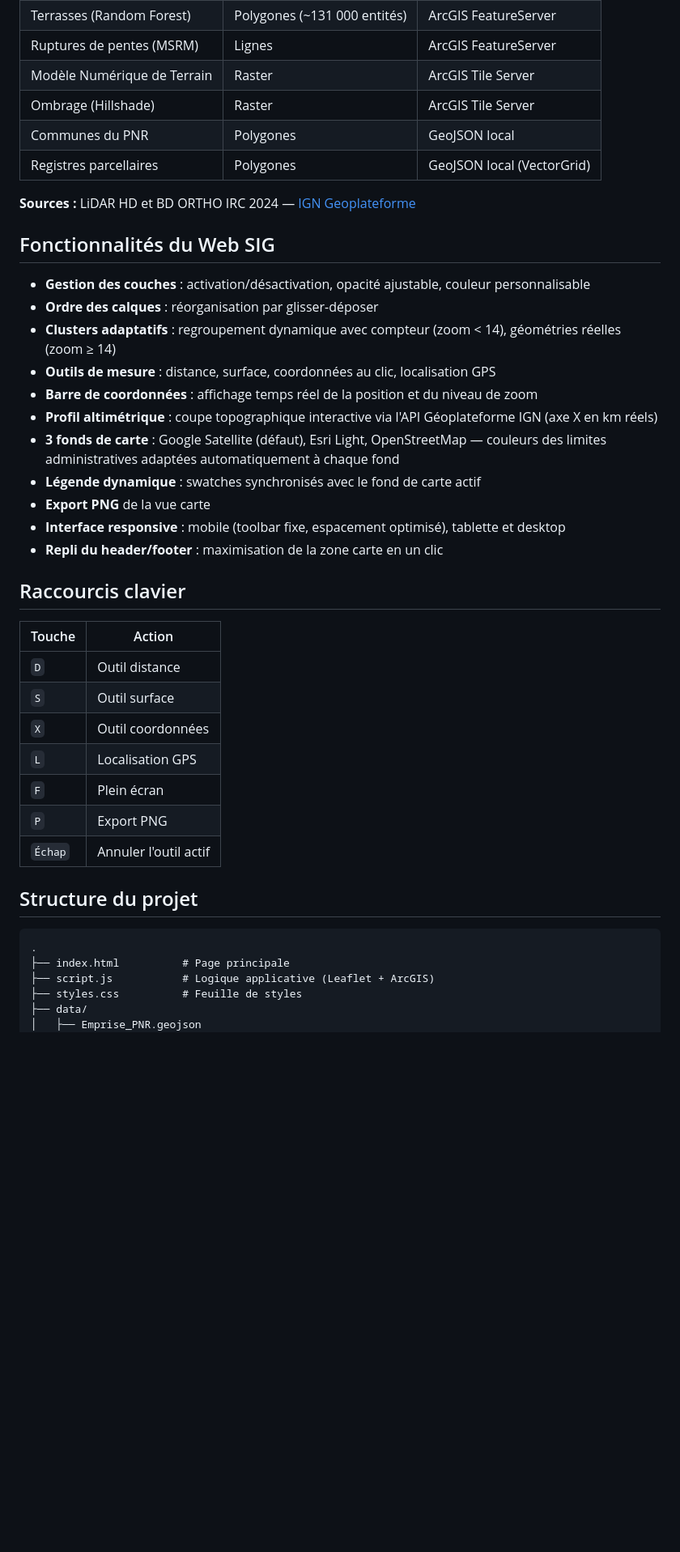
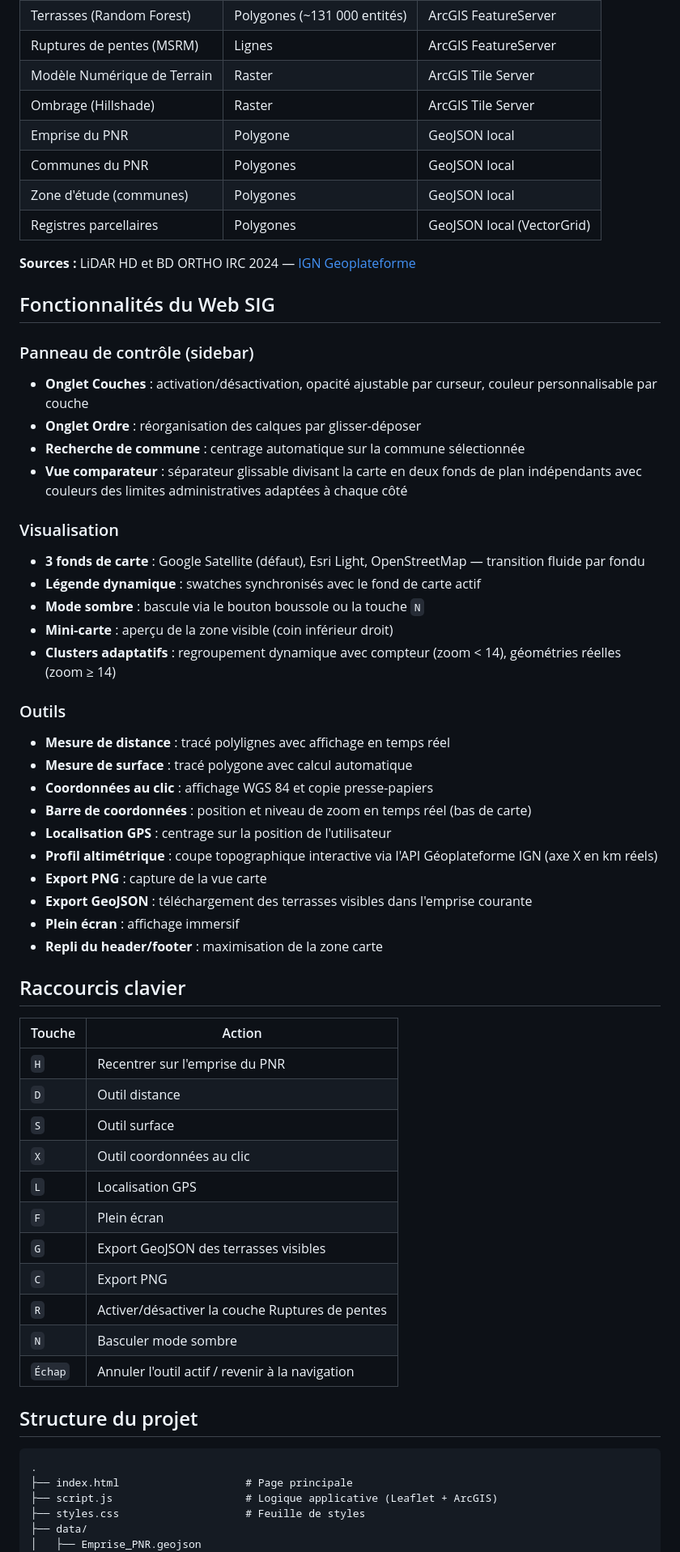
Before and after one commit to m2geoter-2025-2026/webmapping_terrasses_ventoux, a Markdown page: README.md, the part around one of its changes. Shown at 81% size. Drawn GitHub-style; blank space fills up the shorter version.

Commit message:
README : mise à jour complète des fonctionnalités et structure du projet
- Ajout comparateur, mode sombre, barre coords, export GeoJSON
- Raccourcis clavier complets (H, G, C, R, N)
- Structure data mise à jour (Communes_Zone_etude)
- Détail technologies (API IGN, ArcGIS)

Co-Authored-By: Claude Sonnet 4.6 <noreply@anthropic.com>

````diff
--- a/README.md
+++ b/README.md
@@ -35,44 +35,63 @@ Les ruptures de pentes (murs de soutènement en pierre sèche) ont été détect
 | Ruptures de pentes (MSRM) | Lignes | ArcGIS FeatureServer |
 | Modèle Numérique de Terrain | Raster | ArcGIS Tile Server |
 | Ombrage (Hillshade) | Raster | ArcGIS Tile Server |
+| Emprise du PNR | Polygone | GeoJSON local |
 | Communes du PNR | Polygones | GeoJSON local |
+| Zone d'étude (communes) | Polygones | GeoJSON local |
 | Registres parcellaires | Polygones | GeoJSON local (VectorGrid) |
 
 **Sources :** LiDAR HD et BD ORTHO IRC 2024 — [IGN Geoplateforme](https://geoservices.ign.fr/)
 
 ## Fonctionnalités du Web SIG
 
-- **Gestion des couches** : activation/désactivation, opacité ajustable, couleur personnalisable
-- **Ordre des calques** : réorganisation par glisser-déposer
+### Panneau de contrôle (sidebar)
+- **Onglet Couches** : activation/désactivation, opacité ajustable par curseur, couleur personnalisable par couche
+- **Onglet Ordre** : réorganisation des calques par glisser-déposer
+- **Recherche de commune** : centrage automatique sur la commune sélectionnée
+- **Vue comparateur** : séparateur glissable divisant la carte en deux fonds de plan indépendants avec couleurs des limites administratives adaptées à chaque côté
+
+### Visualisation
+- **3 fonds de carte** : Google Satellite (défaut), Esri Light, OpenStreetMap — transition fluide par fondu
+- **Légende dynamique** : swatches synchronisés avec le fond de carte actif
+- **Mode sombre** : bascule via le bouton boussole ou la touche `N`
+- **Mini-carte** : aperçu de la zone visible (coin inférieur droit)
 - **Clusters adaptatifs** : regroupement dynamique avec compteur (zoom < 14), géométries réelles (zoom ≥ 14)
-- **Outils de mesure** : distance, surface, coordonnées au clic, localisation GPS
-- **Barre de coordonnées** : affichage temps réel de la position et du niveau de zoom
+
+### Outils
+- **Mesure de distance** : tracé polylignes avec affichage en temps réel
+- **Mesure de surface** : tracé polygone avec calcul automatique
+- **Coordonnées au clic** : affichage WGS 84 et copie presse-papiers
+- **Barre de coordonnées** : position et niveau de zoom en temps réel (bas de carte)
+- **Localisation GPS** : centrage sur la position de l'utilisateur
 - **Profil altimétrique** : coupe topographique interactive via l'API Géoplateforme IGN (axe X en km réels)
-- **3 fonds de carte** : Google Satellite (défaut), Esri Light, OpenStreetMap — couleurs des limites administratives adaptées automatiquement à chaque fond
-- **Légende dynamique** : swatches synchronisés avec le fond de carte actif
-- **Export PNG** de la vue carte
-- **Interface responsive** : mobile (toolbar fixe, espacement optimisé), tablette et desktop
-- **Repli du header/footer** : maximisation de la zone carte en un clic
+- **Export PNG** : capture de la vue carte
+- **Export GeoJSON** : téléchargement des terrasses visibles dans l'emprise courante
+- **Plein écran** : affichage immersif
+- **Repli du header/footer** : maximisation de la zone carte
 
 ## Raccourcis clavier
 
 | Touche | Action |
 |--------|--------|
+| `H` | Recentrer sur l'emprise du PNR |
 | `D` | Outil distance |
 | `S` | Outil surface |
-| `X` | Outil coordonnées |
+| `X` | Outil coordonnées au clic |
 | `L` | Localisation GPS |
 | `F` | Plein écran |
-| `P` | Export PNG |
-| `Échap` | Annuler l'outil actif |
+| `G` | Export GeoJSON des terrasses visibles |
+| `C` | Export PNG |
+| `R` | Activer/désactiver la couche Ruptures de pentes |
+| `N` | Basculer mode sombre |
+| `Échap` | Annuler l'outil actif / revenir à la navigation |
 
 ## Structure du projet
 
 ```
 .
-├── index.html          # Page principale
-├── script.js           # Logique applicative (Leaflet + ArcGIS)
-├── styles.css          # Feuille de styles
+├── index.html                    # Page principale
+├── script.js                     # Logique applicative (Leaflet + ArcGIS)
+├── styles.css                    # Feuille de styles
 ├── data/
 │   ├── Emprise_PNR.geojson
 │   ├── Communes_PNR.geojson
````
Also changed, not shown: other parts of README.md (+11 -4 lines).
